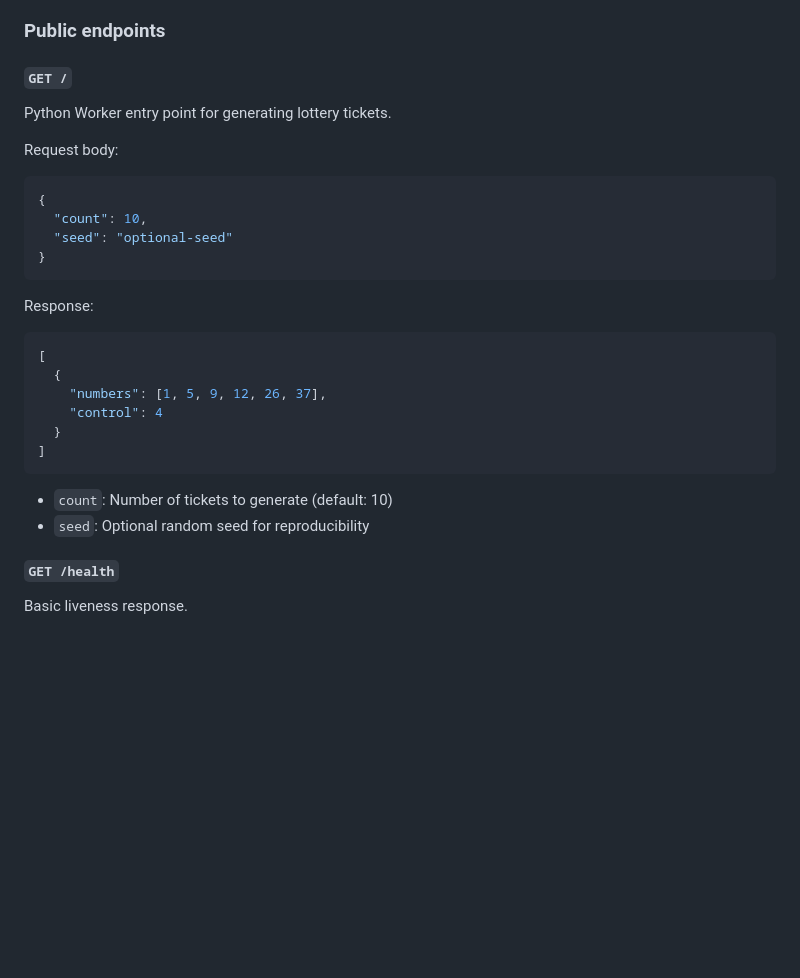
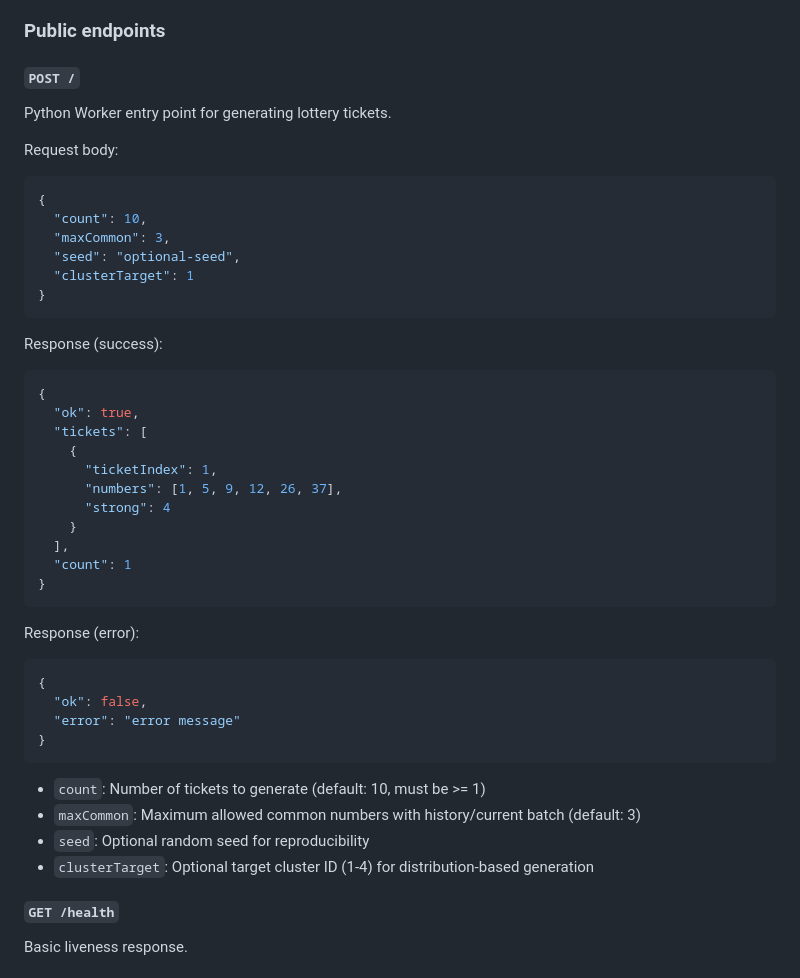
Before and after one commit to Meeshka/lottery-generator-worker, a Markdown page: README.md, the part around the change. Drawn GitHub-style; blank space fills up the shorter version.

Commit message:
Enhanced the Python lottery generator entry point with clustering support, history-based deduplication, and improved API structure.

````diff
--- a/README.md
+++ b/README.md
@@ -233,7 +233,7 @@ All responses are JSON. Common error responses:
 
 ### Public endpoints
 
-#### `GET /`
+#### `POST /`
 
 Python Worker entry point for generating lottery tickets.
 
@@ -242,23 +242,41 @@ Request body:
 ```json
 {
   "count": 10,
-  "seed": "optional-seed"
+  "maxCommon": 3,
+  "seed": "optional-seed",
+  "clusterTarget": 1
 }
 ```
 
-Response:
+Response (success):
 
 ```json
-[
-  {
-    "numbers": [1, 5, 9, 12, 26, 37],
-    "control": 4
-  }
-]
+{
+  "ok": true,
+  "tickets": [
+    {
+      "ticketIndex": 1,
+      "numbers": [1, 5, 9, 12, 26, 37],
+      "strong": 4
+    }
+  ],
+  "count": 1
+}
 ```
 
-- `count`: Number of tickets to generate (default: 10)
+Response (error):
+
+```json
+{
+  "ok": false,
+  "error": "error message"
+}
+```
+
+- `count`: Number of tickets to generate (default: 10, must be >= 1)
+- `maxCommon`: Maximum allowed common numbers with history/current batch (default: 3)
 - `seed`: Optional random seed for reproducibility
+- `clusterTarget`: Optional target cluster ID (1-4) for distribution-based generation
 
 #### `GET /health`
 
````
